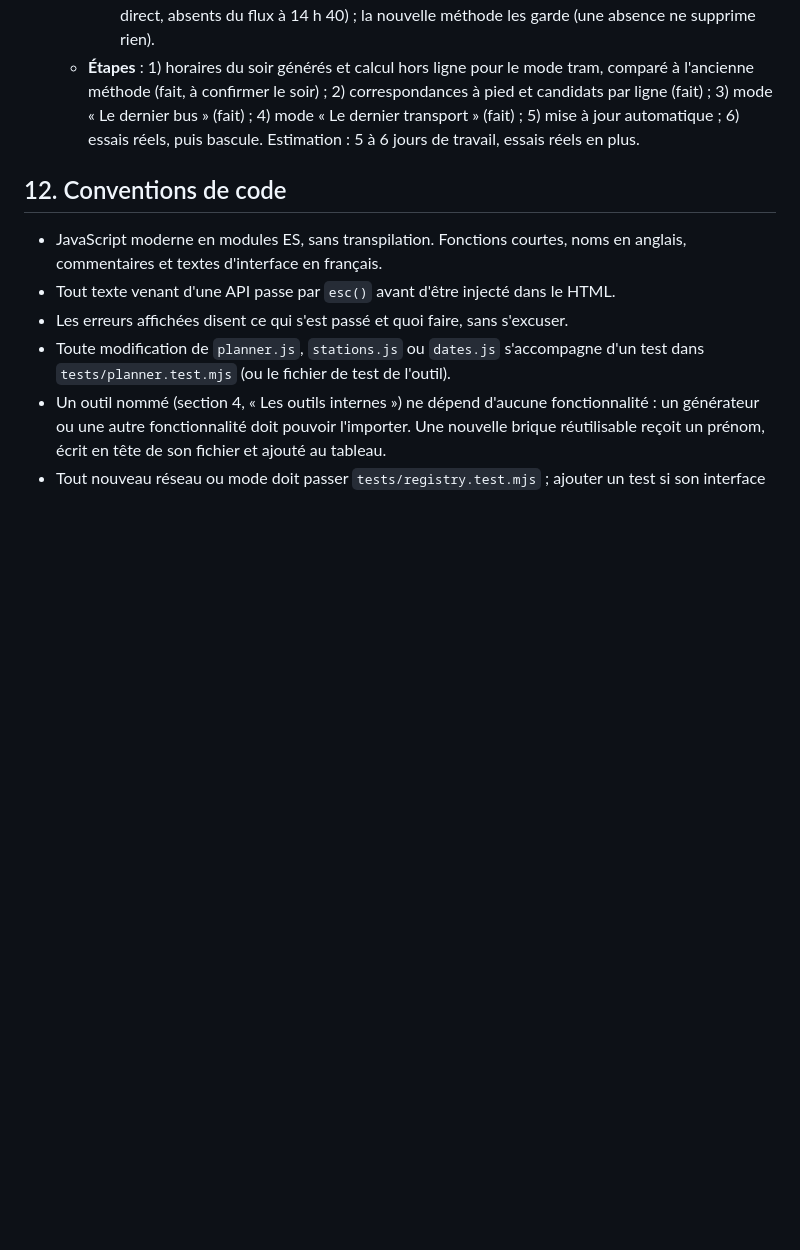
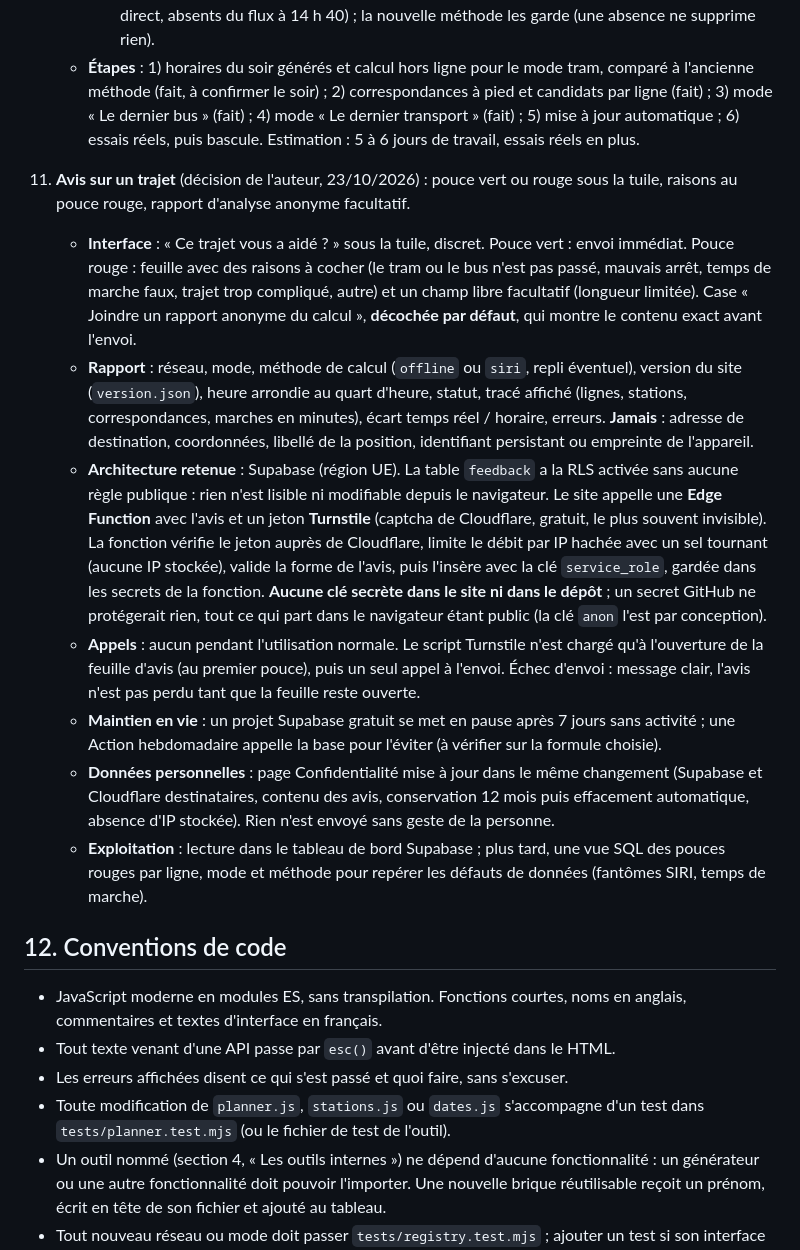
Before and after one commit to oreLINK/terminus, a Markdown page: CONTEXT.md, the part around the change. Drawn GitHub-style; blank space fills up the shorter version.

Commit message:
feat: add feedback feature for trip evaluation with anonymous reporting

```diff
--- a/CONTEXT.md
+++ b/CONTEXT.md
@@ -344,6 +344,15 @@ Intention : lisible d'une main, la nuit, dehors. **Un seul élément fort : le c
       - Observé : SIRI omet aussi des courses de l'après-midi (67 trams A encore en service, suivis en direct, absents du flux à 14 h 40) ; la nouvelle méthode les garde (une absence ne supprime rien).
     - **Étapes** : 1) horaires du soir générés et calcul hors ligne pour le mode tram, comparé à l'ancienne méthode (fait, à confirmer le soir) ; 2) correspondances à pied et candidats par ligne (fait) ; 3) mode « Le dernier bus » (fait) ; 4) mode « Le dernier transport » (fait) ; 5) mise à jour automatique ; 6) essais réels, puis bascule. Estimation : 5 à 6 jours de travail, essais réels en plus.
 
+11. **Avis sur un trajet** (décision de l'auteur, 23/10/2026) : pouce vert ou rouge sous la tuile, raisons au pouce rouge, rapport d'analyse anonyme facultatif.
+    - **Interface** : « Ce trajet vous a aidé ? » sous la tuile, discret. Pouce vert : envoi immédiat. Pouce rouge : feuille avec des raisons à cocher (le tram ou le bus n'est pas passé, mauvais arrêt, temps de marche faux, trajet trop compliqué, autre) et un champ libre facultatif (longueur limitée). Case « Joindre un rapport anonyme du calcul », **décochée par défaut**, qui montre le contenu exact avant l'envoi.
+    - **Rapport** : réseau, mode, méthode de calcul (`offline` ou `siri`, repli éventuel), version du site (`version.json`), heure arrondie au quart d'heure, statut, tracé affiché (lignes, stations, correspondances, marches en minutes), écart temps réel / horaire, erreurs. **Jamais** : adresse de destination, coordonnées, libellé de la position, identifiant persistant ou empreinte de l'appareil.
+    - **Architecture retenue** : Supabase (région UE). La table `feedback` a la RLS activée sans aucune règle publique : rien n'est lisible ni modifiable depuis le navigateur. Le site appelle une **Edge Function** avec l'avis et un jeton **Turnstile** (captcha de Cloudflare, gratuit, le plus souvent invisible). La fonction vérifie le jeton auprès de Cloudflare, limite le débit par IP hachée avec un sel tournant (aucune IP stockée), valide la forme de l'avis, puis l'insère avec la clé `service_role`, gardée dans les secrets de la fonction. **Aucune clé secrète dans le site ni dans le dépôt** ; un secret GitHub ne protégerait rien, tout ce qui part dans le navigateur étant public (la clé `anon` l'est par conception).
+    - **Appels** : aucun pendant l'utilisation normale. Le script Turnstile n'est chargé qu'à l'ouverture de la feuille d'avis (au premier pouce), puis un seul appel à l'envoi. Échec d'envoi : message clair, l'avis n'est pas perdu tant que la feuille reste ouverte.
+    - **Maintien en vie** : un projet Supabase gratuit se met en pause après 7 jours sans activité ; une Action hebdomadaire appelle la base pour l'éviter (à vérifier sur la formule choisie).
+    - **Données personnelles** : page Confidentialité mise à jour dans le même changement (Supabase et Cloudflare destinataires, contenu des avis, conservation 12 mois puis effacement automatique, absence d'IP stockée). Rien n'est envoyé sans geste de la personne.
+    - **Exploitation** : lecture dans le tableau de bord Supabase ; plus tard, une vue SQL des pouces rouges par ligne, mode et méthode pour repérer les défauts de données (fantômes SIRI, temps de marche).
+
 ## 12. Conventions de code
 
 - JavaScript moderne en modules ES, sans transpilation. Fonctions courtes, noms en anglais, commentaires et textes d'interface en français.
```
Also changed, not shown: PROJECT.md (+6 -0 lines), README.md (+3 -0 lines).
